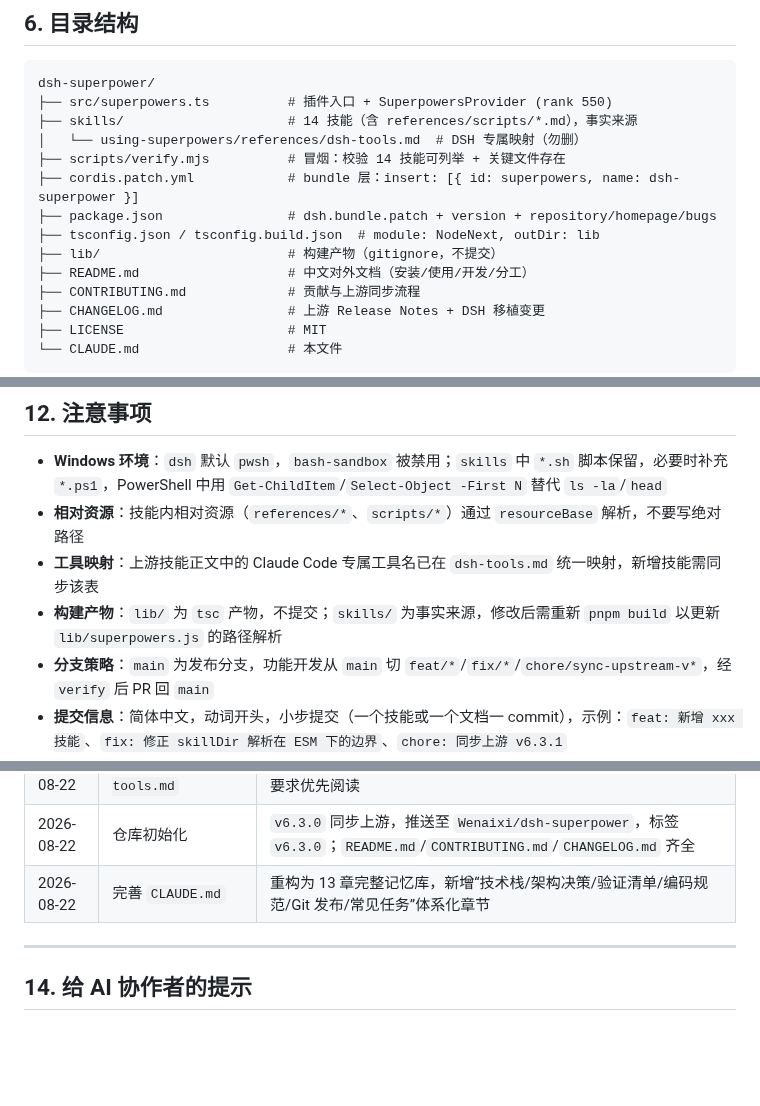
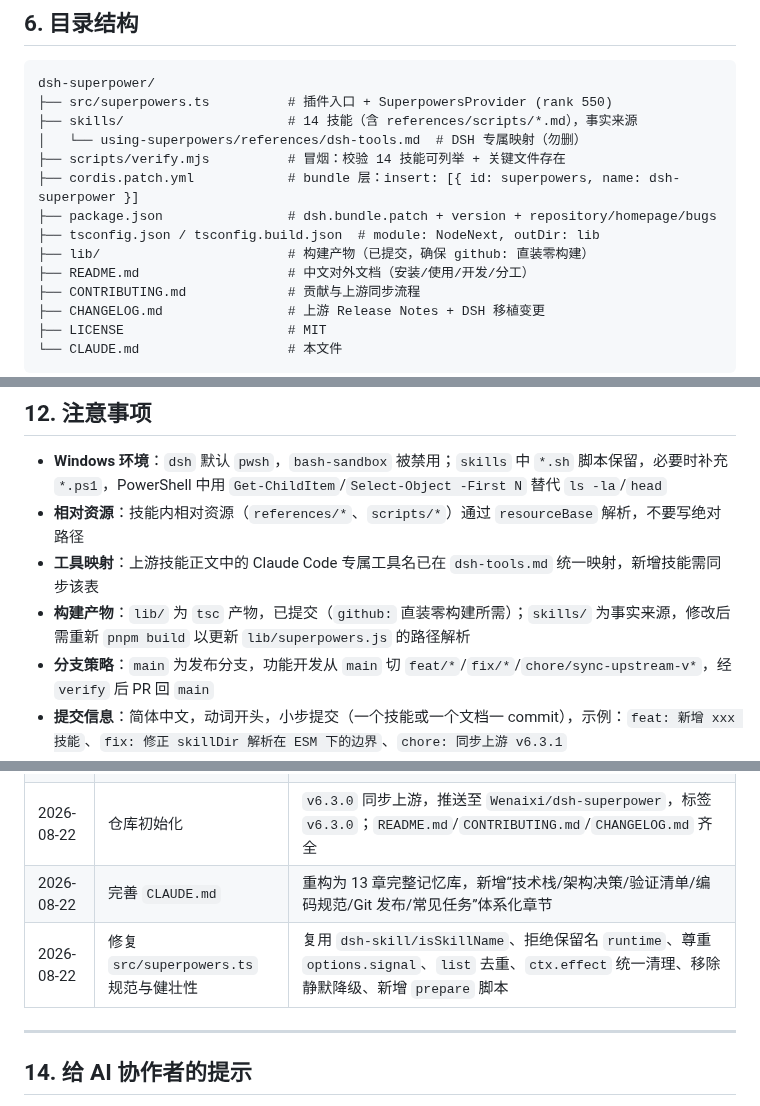
Before and after one commit to Wenaixi/dsh-superpower, a Markdown page: CLAUDE.md, 3 parts joined by grey strips. GitHub-like rendering; blank space fills up the shorter version.

```diff
--- a/CLAUDE.md
+++ b/CLAUDE.md
@@ -143,7 +143,7 @@ dsh-superpower/
 ├── cordis.patch.yml            # bundle 层：insert: [{ id: superpowers, name: dsh-superpower }]
 ├── package.json                # dsh.bundle.patch + version + repository/homepage/bugs
 ├── tsconfig.json / tsconfig.build.json  # module: NodeNext, outDir: lib
-├── lib/                        # 构建产物（gitignore，不提交）
+├── lib/                        # 构建产物（已提交，确保 github: 直装零构建）
 ├── README.md                   # 中文对外文档（安装/使用/开发/分工）
 ├── CONTRIBUTING.md             # 贡献与上游同步流程
 ├── CHANGELOG.md                # 上游 Release Notes + DSH 移植变更
@@ -267,7 +267,7 @@ export const Config = Schema.object({
 - **Windows 环境**：`dsh` 默认 `pwsh`，`bash-sandbox` 被禁用；`skills` 中 `*.sh` 脚本保留，必要时补充 `*.ps1`，PowerShell 中用 `Get-ChildItem`/`Select-Object -First N` 替代 `ls -la`/`head`
 - **相对资源**：技能内相对资源（`references/*`、`scripts/*`）通过 `resourceBase` 解析，不要写绝对路径
 - **工具映射**：上游技能正文中的 Claude Code 专属工具名已在 `dsh-tools.md` 统一映射，新增技能需同步该表
-- **构建产物**：`lib/` 为 `tsc` 产物，不提交；`skills/` 为事实来源，修改后需重新 `pnpm build` 以更新 `lib/superpowers.js` 的路径解析
+- **构建产物**：`lib/` 为 `tsc` 产物，已提交（`github:` 直装零构建所需）；`skills/` 为事实来源，修改后需重新 `pnpm build` 以更新 `lib/superpowers.js` 的路径解析
 - **分支策略**：`main` 为发布分支，功能开发从 `main` 切 `feat/*`/`fix/*`/`chore/sync-upstream-v*`，经 `verify` 后 PR 回 `main`
 - **提交信息**：简体中文，动词开头，小步提交（一个技能或一个文档一 commit），示例：`feat: 新增 xxx 技能`、`fix: 修正 skillDir 解析在 ESM 下的边界`、`chore: 同步上游 v6.3.1`
 
@@ -283,6 +283,7 @@ export const Config = Schema.object({
 | 2026-08-22 | 新增 `dsh-tools.md` | 在 `using-superpowers` 的 Platform Adaptation 中置顶 DSH 条目，要求优先阅读 |
 | 2026-08-22 | 仓库初始化 | `v6.3.0` 同步上游，推送至 `Wenaixi/dsh-superpower`，标签 `v6.3.0`；`README.md`/`CONTRIBUTING.md`/`CHANGELOG.md` 齐全 |
 | 2026-08-22 | 完善 `CLAUDE.md` | 重构为 13 章完整记忆库，新增“技术栈/架构决策/验证清单/编码规范/Git 发布/常见任务”体系化章节 |
+| 2026-08-22 | 修复 `src/superpowers.ts` 规范与健壮性 | 复用 `dsh-skill/isSkillName`、拒绝保留名 `runtime`、尊重 `options.signal`、`list` 去重、`ctx.effect` 统一清理、移除静默降级、新增 `prepare` 脚本 |
 
 ---
 
```
Also changed, not shown: other parts of CLAUDE.md (+4 -4 lines).
